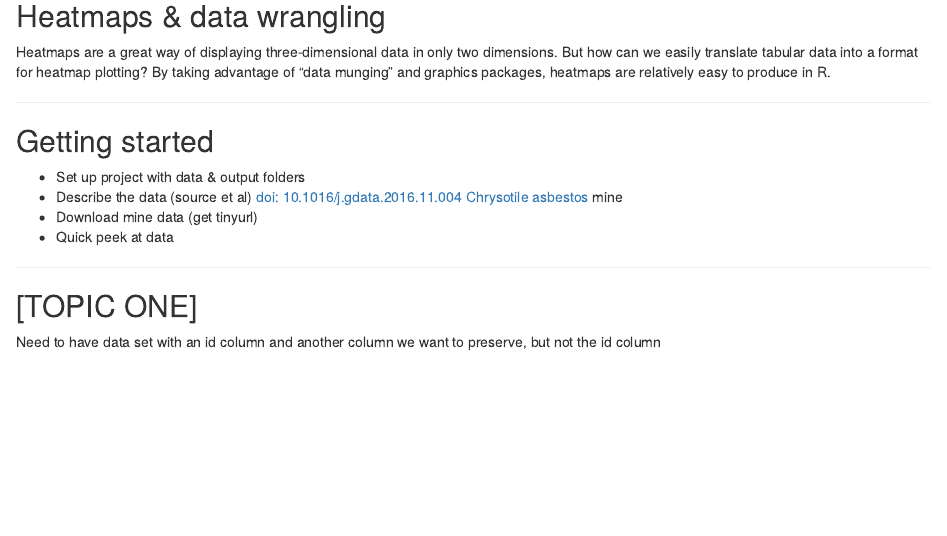
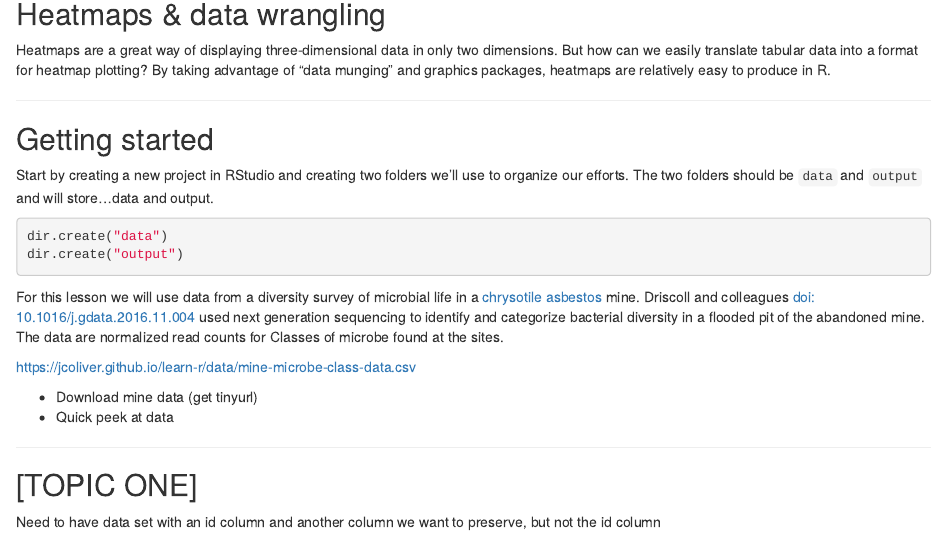
Before and after one commit to jcoliver/learn-r, an R Markdown document (006-heatmaps.Rmd): the page in a window 1100 px wide, from 300 px down. Rendered offline with R 4.5, knitr and Pandoc, with nearby package versions; some code elsewhere in the file could not run offline.

Commit message:
Add set up instructions for heatmap example

````diff
--- a/006-heatmaps.Rmd
+++ b/006-heatmaps.Rmd
@@ -18,10 +18,16 @@ Heatmaps are a great way of displaying three-dimensional data in only two dimens
 ***
 
 ## Getting started
-+ Set up project with data & output folders
-+ Describe the data (source et al)
-[doi: 10.1016/j.gdata.2016.11.004](https://doi.org/10.1016/j.gdata.2016.11.004)
-[Chrysotile asbestos](https://en.wikipedia.org/wiki/Chrysotile) mine
+Start by creating a new project in RStudio and creating two folders we'll use to organize our efforts. The two folders should be `data` and `output` and will store...data and output.
+```{r eval = FALSE}
+dir.create("data")
+dir.create("output")
+```
+
+For this lesson we will use data from a diversity survey of microbial life in a [chrysotile asbestos](https://en.wikipedia.org/wiki/Chrysotile) mine. Driscoll and colleagues [doi: 10.1016/j.gdata.2016.11.004](https://doi.org/10.1016/j.gdata.2016.11.004) used next generation sequencing to identify and categorize bacterial diversity in a flooded pit of the abandoned mine. The data are normalized read counts for Classes of microbe found at the sites.
+
+https://jcoliver.github.io/learn-r/data/mine-microbe-class-data.csv
+
 + Download mine data (get tinyurl)
 + Quick peek at data
 
````
